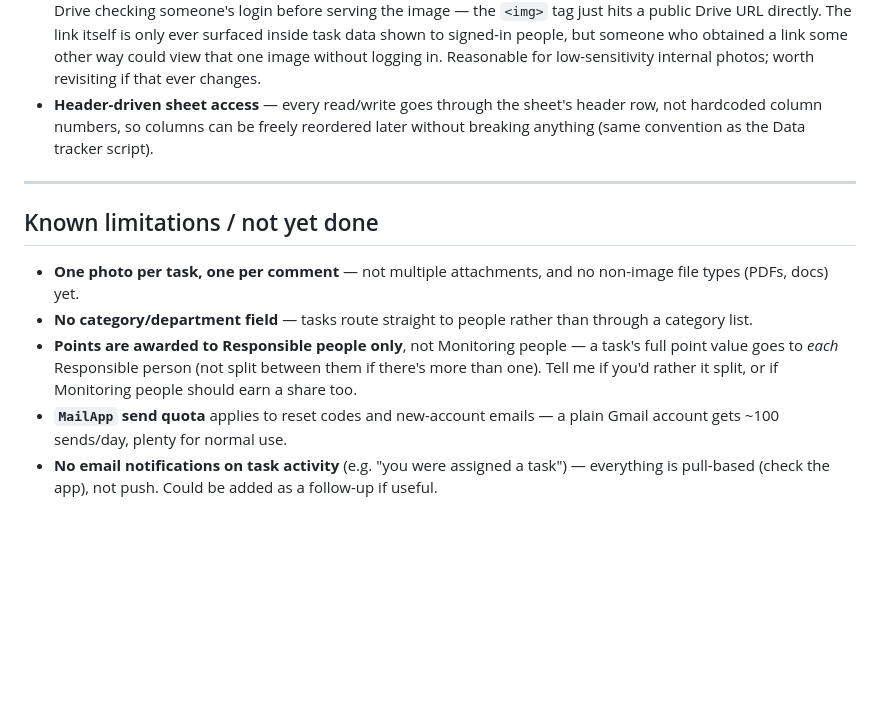
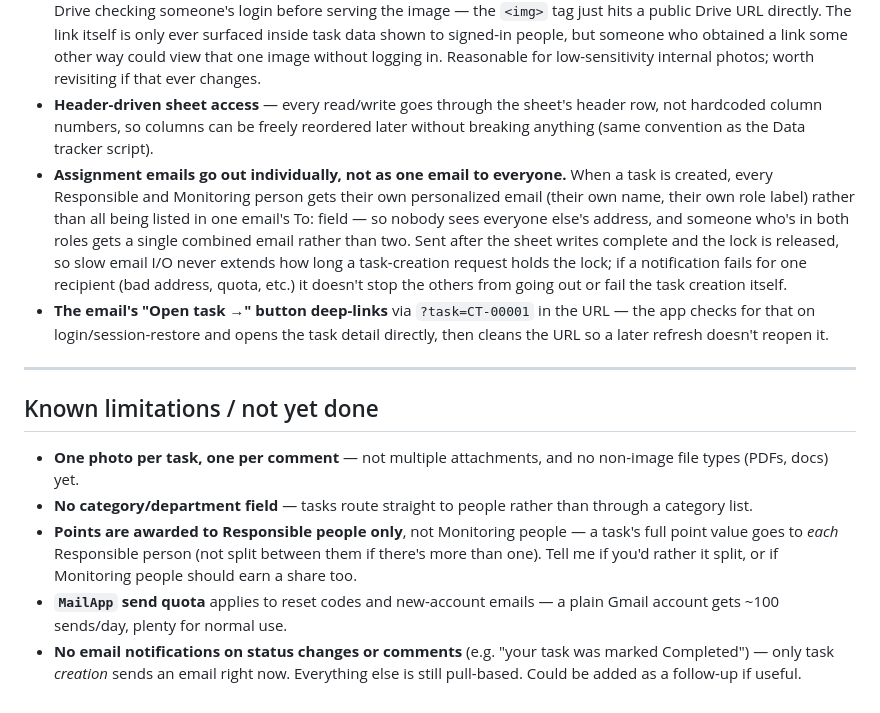
Before and after one commit to vangaprasannakumar/Calgas-Tasks, a Markdown page: README.md, the part around the change. GitHub-like rendering; blank space fills up the shorter version.

Commit message:
Revise README for email notifications and attachments
Updated the README to reflect changes in email notifications and attachment handling.

```diff
--- a/README.md
+++ b/README.md
@@ -138,6 +138,8 @@ New people are added from **Team & Access** in the app — that flow emails them
 - **Attachment links now store a Drive file ID, not a URL.** The earlier version stored `drive.google.com/uc?export=view&...` directly, which turned out to be unreliable for inline `<img>` rendering — Drive would sometimes serve an interstitial page instead of the image, so the picture silently failed to display and fell back to showing its alt text as a plain link. Storing just the ID and building the preview URL (`drive.google.com/thumbnail?...`) and the full-view URL (`drive.google.com/file/d/.../view`) at display time fixed that, and means the embedding approach can change again later without another data migration.
 - **Attachment links are "anyone with the link can view," not access-controlled.** There's no proxy in front of Drive checking someone's login before serving the image — the `<img>` tag just hits a public Drive URL directly. The link itself is only ever surfaced inside task data shown to signed-in people, but someone who obtained a link some other way could view that one image without logging in. Reasonable for low-sensitivity internal photos; worth revisiting if that ever changes.
 - **Header-driven sheet access** — every read/write goes through the sheet's header row, not hardcoded column numbers, so columns can be freely reordered later without breaking anything (same convention as the Data tracker script).
+- **Assignment emails go out individually, not as one email to everyone.** When a task is created, every Responsible and Monitoring person gets their own personalized email (their own name, their own role label) rather than all being listed in one email's To: field — so nobody sees everyone else's address, and someone who's in both roles gets a single combined email rather than two. Sent after the sheet writes complete and the lock is released, so slow email I/O never extends how long a task-creation request holds the lock; if a notification fails for one recipient (bad address, quota, etc.) it doesn't stop the others from going out or fail the task creation itself.
+- **The email's "Open task →" button deep-links** via `?task=CT-00001` in the URL — the app checks for that on login/session-restore and opens the task detail directly, then cleans the URL so a later refresh doesn't reopen it.
 
 ---
 
@@ -147,4 +149,4 @@ New people are added from **Team & Access** in the app — that flow emails them
 - **No category/department field** — tasks route straight to people rather than through a category list.
 - **Points are awarded to Responsible people only**, not Monitoring people — a task's full point value goes to *each* Responsible person (not split between them if there's more than one). Tell me if you'd rather it split, or if Monitoring people should earn a share too.
 - **`MailApp` send quota** applies to reset codes and new-account emails — a plain Gmail account gets ~100 sends/day, plenty for normal use.
-- **No email notifications on task activity** (e.g. "you were assigned a task") — everything is pull-based (check the app), not push. Could be added as a follow-up if useful.
+- **No email notifications on status changes or comments** (e.g. "your task was marked Completed") — only task *creation* sends an email right now. Everything else is still pull-based. Could be added as a follow-up if useful.
```
